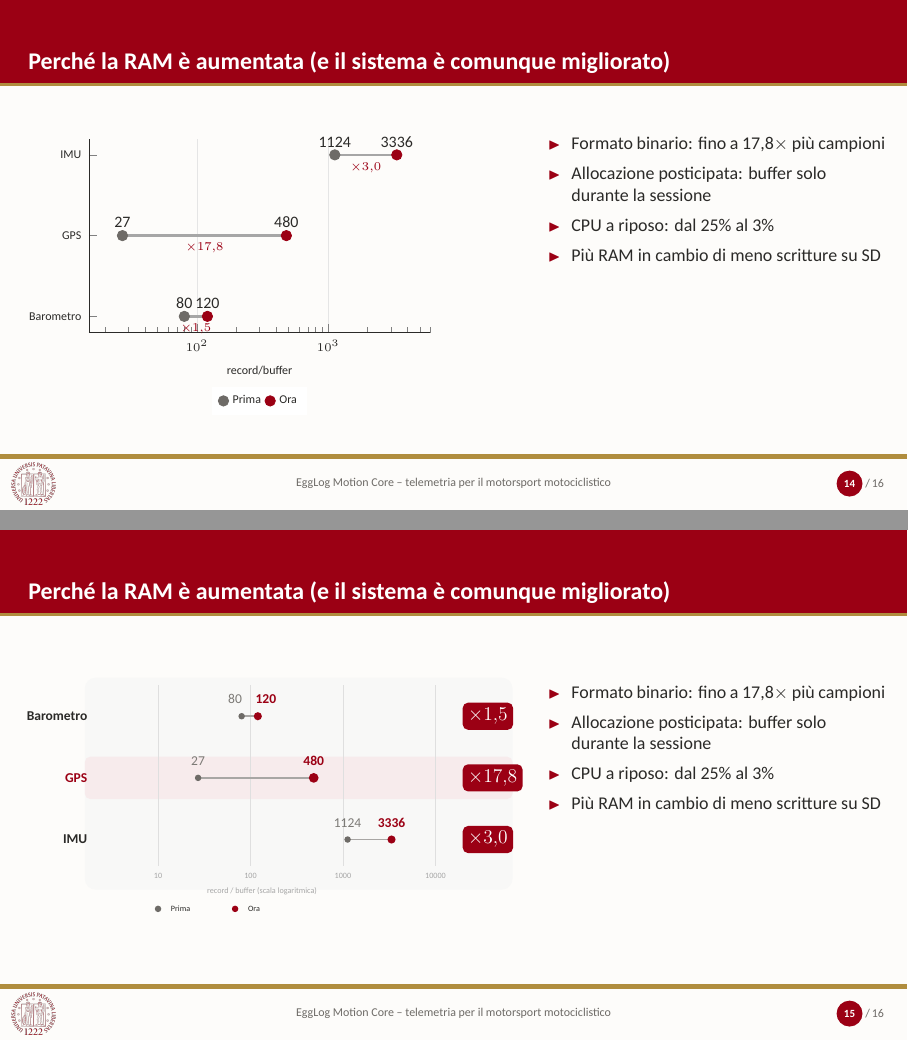
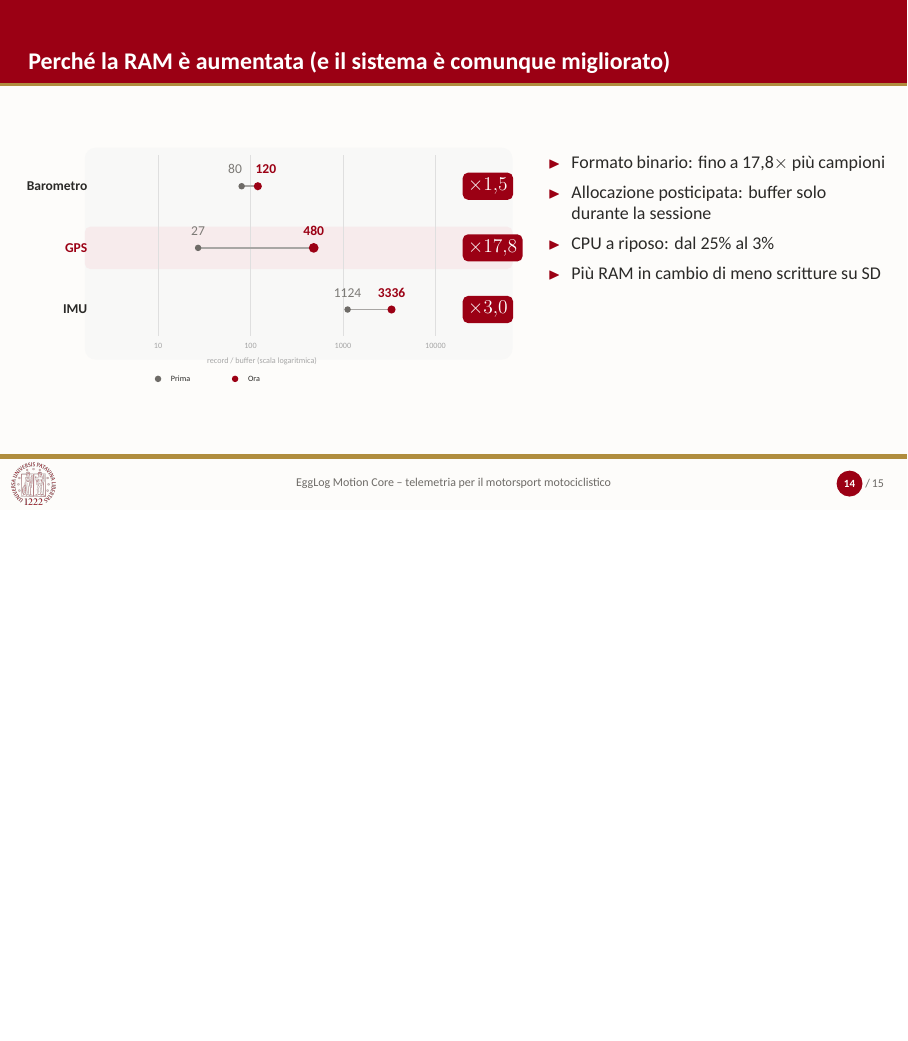
Before and after one commit to zakka00/Discussione_tesi, LaTeX slides (main.tex): pages 16 and 17 of 20 before the commit and page 16 of 19 after it, the two joined at a grey line, the shorter picture padded with empty space. Compiled offline with XeLaTeX.

Commit message:
Other minor fixes

```diff
--- a/main.tex
+++ b/main.tex
@@ -579,64 +579,6 @@
 \begin{frame}{Perché la RAM è aumentata (e il sistema è comunque migliorato)}
   \begin{columns}[T,onlytextwidth]
     \begin{column}{0.58\textwidth}
-      \begin{tikzpicture}
-        \begin{axis}[
-          xmode=log,log basis x=10,
-          xmin=15,xmax=6000,
-          symbolic y coords={Barometro,GPS,IMU},
-          ytick=data,
-          width=7.6cm,height=5cm,
-          xlabel={\tiny record/buffer},
-          axis y line*=left,
-          axis x line*=bottom,
-          xmajorgrids,grid style={gray!20},
-          tick label style={font=\tiny},
-          label style={font=\tiny},
-          legend style={font=\tiny,at={(0.5,-0.28)},anchor=north,legend columns=-1,draw=none},
-          clip=false]
-
-          % linee di collegamento (disegnate per prime, restano sotto i marker)
-          \draw[gray!70,line width=1.2pt] (axis cs:80,Barometro) -- (axis cs:120,Barometro);
-          \draw[gray!70,line width=1.2pt] (axis cs:27,GPS) -- (axis cs:480,GPS);
-          \draw[gray!70,line width=1.2pt] (axis cs:1124,IMU) -- (axis cs:3336,IMU);
-
-          % marker "Prima" e "Ora"
-          \addplot[only marks,mark=*,mark size=2.6pt,color=padovagray]
-            coordinates {(80,Barometro) (27,GPS) (1124,IMU)};
-          \addplot[only marks,mark=*,mark size=2.6pt,color=padovared]
-            coordinates {(120,Barometro) (480,GPS) (3336,IMU)};
-          \legend{Prima,Ora}
-
-          % etichette con i valori assoluti
-          \node[font=\tiny,anchor=south] at (axis cs:80,Barometro) {\scriptsize 80};
-          \node[font=\tiny,anchor=south] at (axis cs:120,Barometro) {\scriptsize 120};
-          \node[font=\tiny,anchor=south] at (axis cs:27,GPS) {\scriptsize 27};
-          \node[font=\tiny,anchor=south] at (axis cs:480,GPS) {\scriptsize 480};
-          \node[font=\tiny,anchor=south] at (axis cs:1124,IMU) {\scriptsize 1124};
-          \node[font=\tiny,anchor=south] at (axis cs:3336,IMU) {\scriptsize 3336};
-
-          % fattore moltiplicativo, centrato sul segmento
-          \node[font=\tiny\bfseries,color=padovared,anchor=north] at (axis cs:98,Barometro) {$\times1{,}5$};
-          \node[font=\tiny\bfseries,color=padovared,anchor=north] at (axis cs:114,GPS) {$\times17{,}8$};
-          \node[font=\tiny\bfseries,color=padovared,anchor=north] at (axis cs:1936,IMU) {$\times3{,}0$};
-        \end{axis}
-      \end{tikzpicture}
-    \end{column}
-    \begin{column}{0.39\textwidth}
-      \footnotesize
-      \begin{itemize}
-        \item Formato binario: fino a 17,8$\times$ più campioni
-        \item Allocazione posticipata: buffer solo durante la sessione
-        \item CPU a riposo: dal 25\% al 3\%
-        \item Più RAM in cambio di meno scritture su SD
-      \end{itemize}
-    \end{column}
-  \end{columns}
-\end{frame}
-
-\begin{frame}{Perché la RAM è aumentata (e il sistema è comunque migliorato)}
-  \begin{columns}[T,onlytextwidth]
-    \begin{column}{0.58\textwidth}
       \resizebox{\linewidth}{!}{%
       \begin{tikzpicture}
         % --- sfondo card (allargata per la colonna badge a destra) ---
```
Also changed, not shown: main.pdf, 4 other files.
